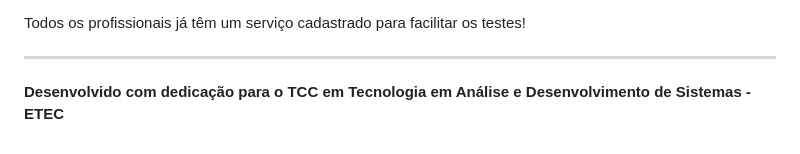
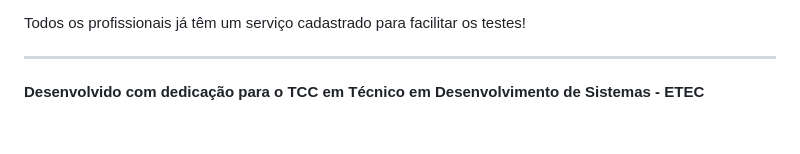
Before and after one commit to miguelgroutto1/servlink, a Markdown page: ANALISE_PROJETO.md, the part around the change. Rendered like a GitHub page.

Commit message:
mudança na instituição

```diff
--- a/ANALISE_PROJETO.md
+++ b/ANALISE_PROJETO.md
@@ -161,4 +161,4 @@ Todos os profissionais já têm um serviço cadastrado para facilitar os testes!
 
 ---
 
-**Desenvolvido com dedicação para o TCC em Tecnologia em Análise e Desenvolvimento de Sistemas - ETEC**
+**Desenvolvido com dedicação para o TCC em Técnico em Desenvolvimento de Sistemas - ETEC**
```
